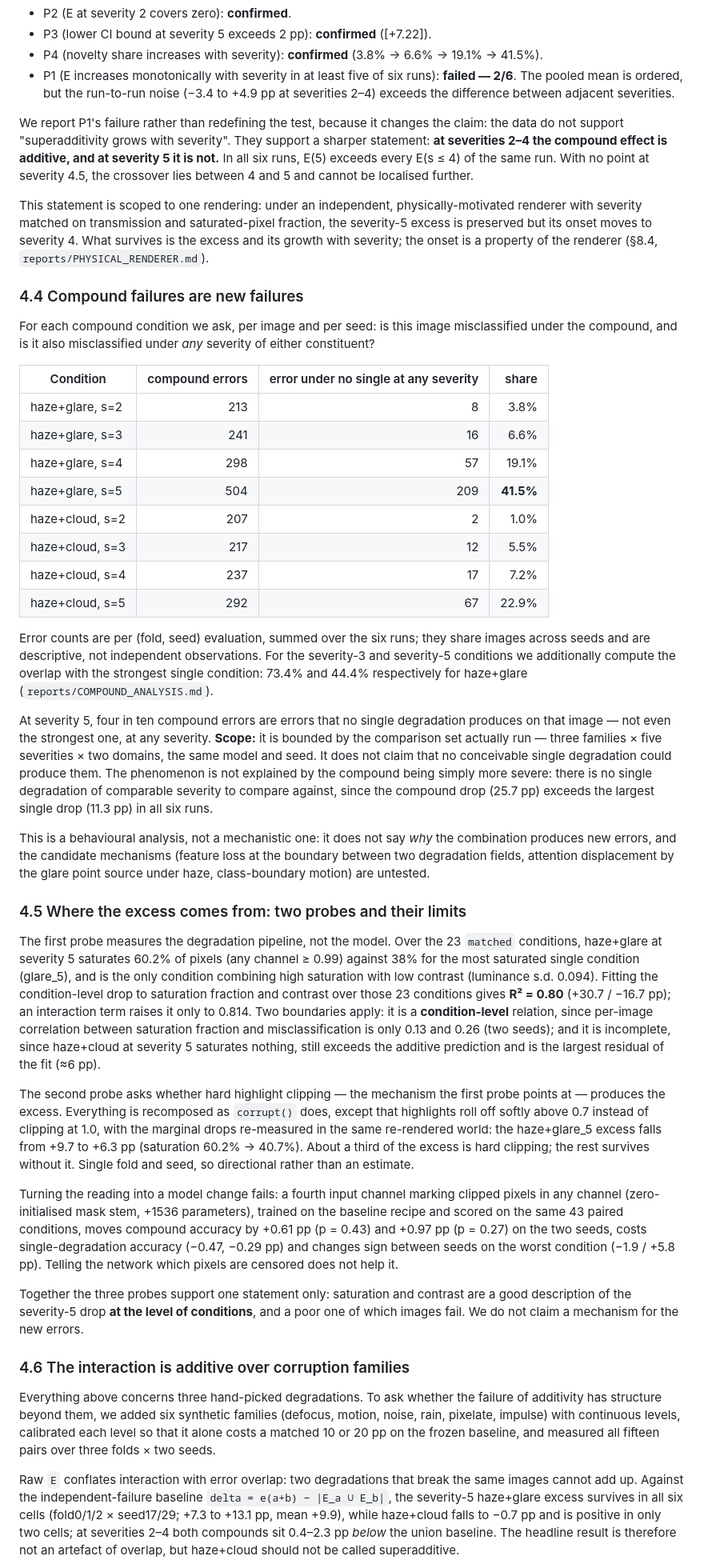
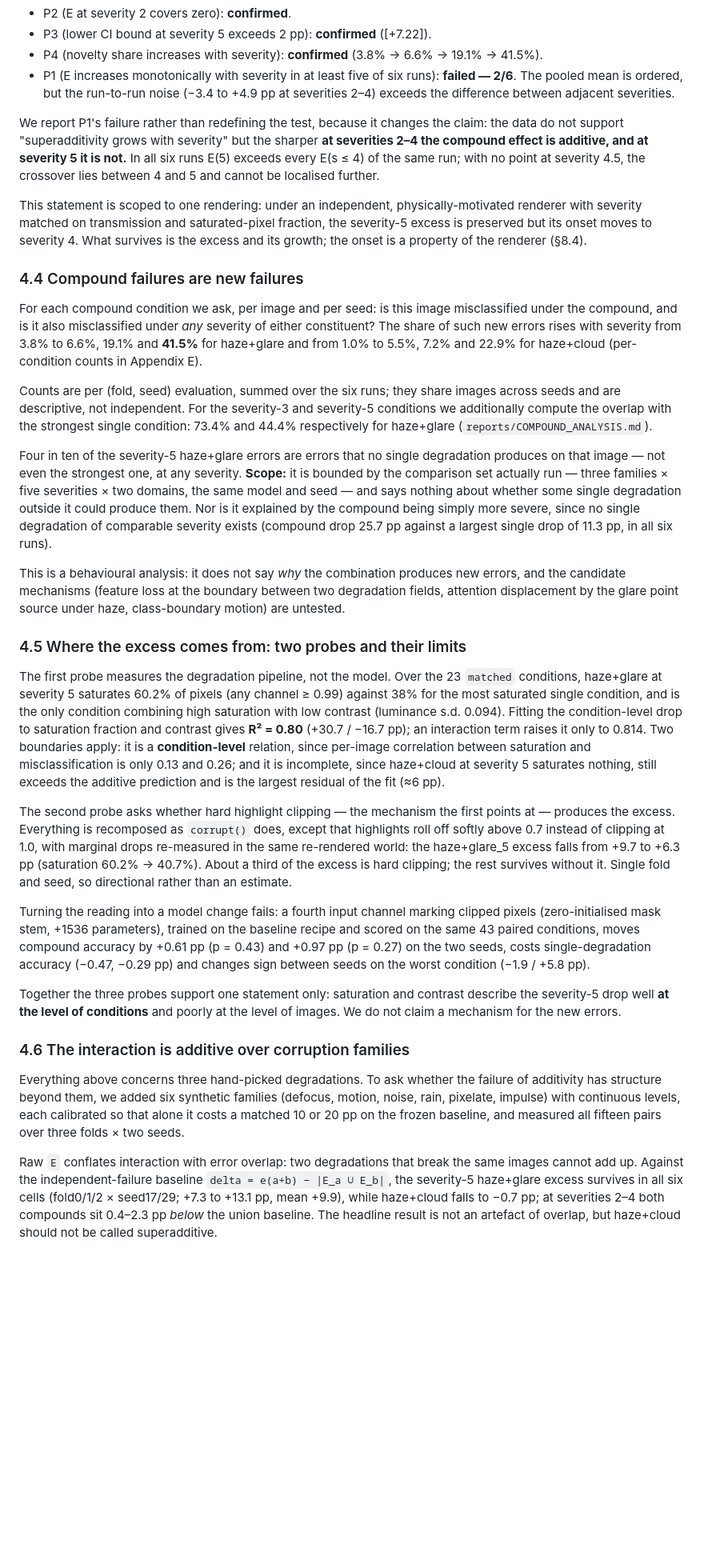
Before and after one commit to Lnrio3147/MaritimeRobust, a Markdown page: paper/DRAFT.md, the part around one of its changes. Shown at 80% size. Rendered like a GitHub page; blank space fills up the shorter version.

```diff
--- a/paper/DRAFT.md
+++ b/paper/DRAFT.md
@@ -105,44 +105,33 @@ We pre-registered four predictions before running severities 2 and 4. Three are
 - P4 (novelty share increases with severity): **confirmed** (3.8% → 6.6% → 19.1% → 41.5%).
 - P1 (E increases monotonically with severity in at least five of six runs): **failed — 2/6**. The pooled mean is ordered, but the run-to-run noise (−3.4 to +4.9 pp at severities 2–4) exceeds the difference between adjacent severities.
 
-We report P1's failure rather than redefining the test, because it changes the claim: the data do not support "superadditivity grows with severity". They support a sharper statement: **at severities 2–4 the compound effect is additive, and at severity 5 it is not.** In all six runs, E(5) exceeds every E(s ≤ 4) of the same run. With no point at severity 4.5, the crossover lies between 4 and 5 and cannot be localised further.
+We report P1's failure rather than redefining the test, because it changes the claim: the data do not support "superadditivity grows with severity" but the sharper **at severities 2–4 the compound effect is additive, and at severity 5 it is not.** In all six runs E(5) exceeds every E(s ≤ 4) of the same run; with no point at severity 4.5, the crossover lies between 4 and 5 and cannot be localised further.
 
-This statement is scoped to one rendering: under an independent, physically-motivated renderer with severity matched on transmission and saturated-pixel fraction, the severity-5 excess is preserved but its onset moves to severity 4. What survives is the excess and its growth with severity; the onset is a property of the renderer (§8.4, `reports/PHYSICAL_RENDERER.md`).
+This statement is scoped to one rendering: under an independent, physically-motivated renderer with severity matched on transmission and saturated-pixel fraction, the severity-5 excess is preserved but its onset moves to severity 4. What survives is the excess and its growth; the onset is a property of the renderer (§8.4).
 
 ### 4.4 Compound failures are new failures
 
-For each compound condition we ask, per image and per seed: is this image misclassified under the compound, and is it also misclassified under *any* severity of either constituent?
+For each compound condition we ask, per image and per seed: is this image misclassified under the compound, and is it also misclassified under *any* severity of either constituent? The share of such new errors rises with severity from 3.8% to 6.6%, 19.1% and **41.5%** for haze+glare and from 1.0% to 5.5%, 7.2% and 22.9% for haze+cloud (per-condition counts in Appendix E).
 
-| Condition | compound errors | error under no single at any severity | share |
-|---|---:|---:|---:|
-| haze+glare, s=2 | 213 | 8 | 3.8% |
-| haze+glare, s=3 | 241 | 16 | 6.6% |
-| haze+glare, s=4 | 298 | 57 | 19.1% |
-| haze+glare, s=5 | 504 | 209 | **41.5%** |
-| haze+cloud, s=2 | 207 | 2 | 1.0% |
-| haze+cloud, s=3 | 217 | 12 | 5.5% |
-| haze+cloud, s=4 | 237 | 17 | 7.2% |
-| haze+cloud, s=5 | 292 | 67 | 22.9% |
+Counts are per (fold, seed) evaluation, summed over the six runs; they share images across seeds and are descriptive, not independent. For the severity-3 and severity-5 conditions we additionally compute the overlap with the strongest single condition: 73.4% and 44.4% respectively for haze+glare (`reports/COMPOUND_ANALYSIS.md`).
 
-Error counts are per (fold, seed) evaluation, summed over the six runs; they share images across seeds and are descriptive, not independent observations. For the severity-3 and severity-5 conditions we additionally compute the overlap with the strongest single condition: 73.4% and 44.4% respectively for haze+glare (`reports/COMPOUND_ANALYSIS.md`).
+Four in ten of the severity-5 haze+glare errors are errors that no single degradation produces on that image — not even the strongest one, at any severity. **Scope:** it is bounded by the comparison set actually run — three families × five severities × two domains, the same model and seed — and says nothing about whether some single degradation outside it could produce them. Nor is it explained by the compound being simply more severe, since no single degradation of comparable severity exists (compound drop 25.7 pp against a largest single drop of 11.3 pp, in all six runs).
 
-At severity 5, four in ten compound errors are errors that no single degradation produces on that image — not even the strongest one, at any severity. **Scope:** it is bounded by the comparison set actually run — three families × five severities × two domains, the same model and seed. It does not claim that no conceivable single degradation could produce them. The phenomenon is not explained by the compound being simply more severe: there is no single degradation of comparable severity to compare against, since the compound drop (25.7 pp) exceeds the largest single drop (11.3 pp) in all six runs.
-
-This is a behavioural analysis, not a mechanistic one: it does not say *why* the combination produces new errors, and the candidate mechanisms (feature loss at the boundary between two degradation fields, attention displacement by the glare point source under haze, class-boundary motion) are untested.
+This is a behavioural analysis: it does not say *why* the combination produces new errors, and the candidate mechanisms (feature loss at the boundary between two degradation fields, attention displacement by the glare point source under haze, class-boundary motion) are untested.
 
 ### 4.5 Where the excess comes from: two probes and their limits
 
-The first probe measures the degradation pipeline, not the model. Over the 23 `matched` conditions, haze+glare at severity 5 saturates 60.2% of pixels (any channel ≥ 0.99) against 38% for the most saturated single condition (glare_5), and is the only condition combining high saturation with low contrast (luminance s.d. 0.094). Fitting the condition-level drop to saturation fraction and contrast over those 23 conditions gives **R² = 0.80** (+30.7 / −16.7 pp); an interaction term raises it only to 0.814. Two boundaries apply: it is a **condition-level** relation, since per-image correlation between saturation fraction and misclassification is only 0.13 and 0.26 (two seeds); and it is incomplete, since haze+cloud at severity 5 saturates nothing, still exceeds the additive prediction and is the largest residual of the fit (≈6 pp).
+The first probe measures the degradation pipeline, not the model. Over the 23 `matched` conditions, haze+glare at severity 5 saturates 60.2% of pixels (any channel ≥ 0.99) against 38% for the most saturated single condition, and is the only condition combining high saturation with low contrast (luminance s.d. 0.094). Fitting the condition-level drop to saturation fraction and contrast gives **R² = 0.80** (+30.7 / −16.7 pp); an interaction term raises it only to 0.814. Two boundaries apply: it is a **condition-level** relation, since per-image correlation between saturation and misclassification is only 0.13 and 0.26; and it is incomplete, since haze+cloud at severity 5 saturates nothing, still exceeds the additive prediction and is the largest residual of the fit (≈6 pp).
 
-The second probe asks whether hard highlight clipping — the mechanism the first probe points at — produces the excess. Everything is recomposed as `corrupt()` does, except that highlights roll off softly above 0.7 instead of clipping at 1.0, with the marginal drops re-measured in the same re-rendered world: the haze+glare_5 excess falls from +9.7 to +6.3 pp (saturation 60.2% → 40.7%). About a third of the excess is hard clipping; the rest survives without it. Single fold and seed, so directional rather than an estimate.
+The second probe asks whether hard highlight clipping — the mechanism the first points at — produces the excess. Everything is recomposed as `corrupt()` does, except that highlights roll off softly above 0.7 instead of clipping at 1.0, with marginal drops re-measured in the same re-rendered world: the haze+glare_5 excess falls from +9.7 to +6.3 pp (saturation 60.2% → 40.7%). About a third of the excess is hard clipping; the rest survives without it. Single fold and seed, so directional rather than an estimate.
 
-Turning the reading into a model change fails: a fourth input channel marking clipped pixels in any channel (zero-initialised mask stem, +1536 parameters), trained on the baseline recipe and scored on the same 43 paired conditions, moves compound accuracy by +0.61 pp (p = 0.43) and +0.97 pp (p = 0.27) on the two seeds, costs single-degradation accuracy (−0.47, −0.29 pp) and changes sign between seeds on the worst condition (−1.9 / +5.8 pp). Telling the network which pixels are censored does not help it.
+Turning the reading into a model change fails: a fourth input channel marking clipped pixels (zero-initialised mask stem, +1536 parameters), trained on the baseline recipe and scored on the same 43 paired conditions, moves compound accuracy by +0.61 pp (p = 0.43) and +0.97 pp (p = 0.27) on the two seeds, costs single-degradation accuracy (−0.47, −0.29 pp) and changes sign between seeds on the worst condition (−1.9 / +5.8 pp).
 
-Together the three probes support one statement only: saturation and contrast are a good description of the severity-5 drop **at the level of conditions**, and a poor one of which images fail. We do not claim a mechanism for the new errors.
+Together the three probes support one statement only: saturation and contrast describe the severity-5 drop well **at the level of conditions** and poorly at the level of images. We do not claim a mechanism for the new errors.
 
 ### 4.6 The interaction is additive over corruption families
 
-Everything above concerns three hand-picked degradations. To ask whether the failure of additivity has structure beyond them, we added six synthetic families (defocus, motion, noise, rain, pixelate, impulse) with continuous levels, calibrated each level so that it alone costs a matched 10 or 20 pp on the frozen baseline, and measured all fifteen pairs over three folds × two seeds.
+Everything above concerns three hand-picked degradations. To ask whether the failure of additivity has structure beyond them, we added six synthetic families (defocus, motion, noise, rain, pixelate, impulse) with continuous levels, each calibrated so that alone it costs a matched 10 or 20 pp on the frozen baseline, and measured all fifteen pairs over three folds × two seeds.
 
-Raw `E` conflates interaction with error overlap: two degradations that break the same images cannot add up. Against the independent-failure baseline `delta = e(a+b) − |E_a ∪ E_b|`, the severity-5 haze+glare excess survives in all six cells (fold0/1/2 × seed17/29; +7.3 to +13.1 pp, mean +9.9), while haze+cloud falls to −0.7 pp and is positive in only two cells; at severities 2–4 both compounds sit 0.4–2.3 pp *below* the union baseline. The headline result is therefore not an artefact of overlap, but haze+cloud should not be called superadditive.
+Raw `E` conflates interaction with error overlap: two degradations that break the same images cannot add up. Against the independent-failure baseline `delta = e(a+b) − |E_a ∪ E_b|`, the severity-5 haze+glare excess survives in all six cells (fold0/1/2 × seed17/29; +7.3 to +13.1 pp, mean +9.9), while haze+cloud falls to −0.7 pp; at severities 2–4 both compounds sit 0.4–2.3 pp *below* the union baseline. The headline result is not an artefact of overlap, but haze+cloud should not be called superadditive.
 
```
Also changed, not shown: other parts of paper/DRAFT.md (+91 -62 lines), paper/figures/fig6_ncf_architecture.png (added), 7 other files.
